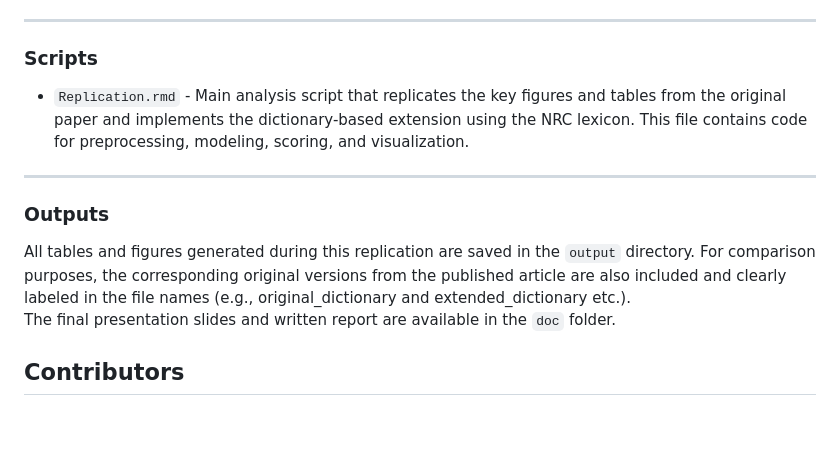
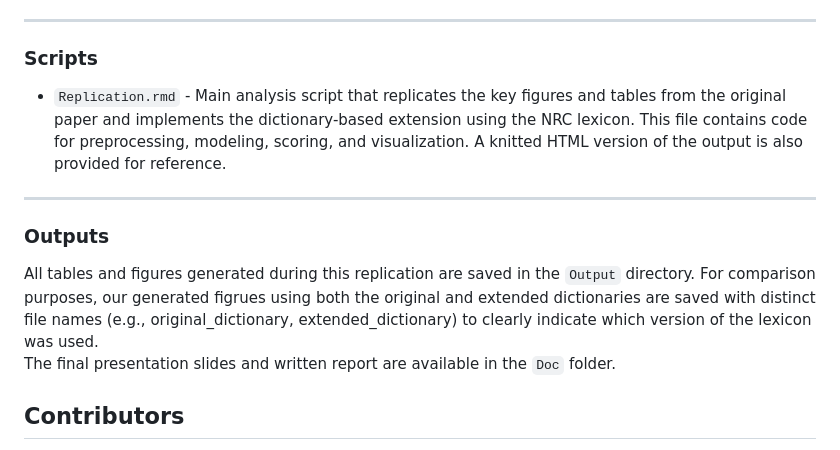
Before and after one commit to 1TSHARUKA/Emotive_Rhetoric_Replication, a Markdown page: README.md, the part around the change. GitHub-like rendering; blank space fills up the shorter version.

```diff
--- a/README.md
+++ b/README.md
@@ -94,15 +94,15 @@ Our replication includes modifications and additional analysis, detailed below.
 <h3> Scripts</h3>
 
 <ul>
-  <li><code>Replication.rmd</code> - Main analysis script that replicates the key figures and tables from the original paper and implements the dictionary-based extension using the NRC lexicon. This file contains code for preprocessing, modeling, scoring, and visualization. </li>
+  <li><code>Replication.rmd</code> - Main analysis script that replicates the key figures and tables from the original paper and implements the dictionary-based extension using the NRC lexicon. This file contains code for preprocessing, modeling, scoring, and visualization. A knitted HTML version of the output is also provided for reference. </li>
 </ul>
 
 ---
 
 <h3> Outputs</h3>
-All tables and figures generated during this replication are saved in the <code>output</code> directory.  For comparison purposes, the corresponding original versions from the published article are also included and clearly labeled in the file names (e.g., original_dictionary and extended_dictionary etc.).
+All tables and figures generated during this replication are saved in the <code>Output</code> directory. For comparison purposes, our generated figrues using both the original and extended dictionaries are saved with distinct file names (e.g., original_dictionary, extended_dictionary) to clearly indicate which version of the lexicon was used.
 
-The final presentation slides and written report are available in the <code>doc</code> folder.
+The final presentation slides and written report are available in the <code>Doc</code> folder.
 
 
 </ul>
```
